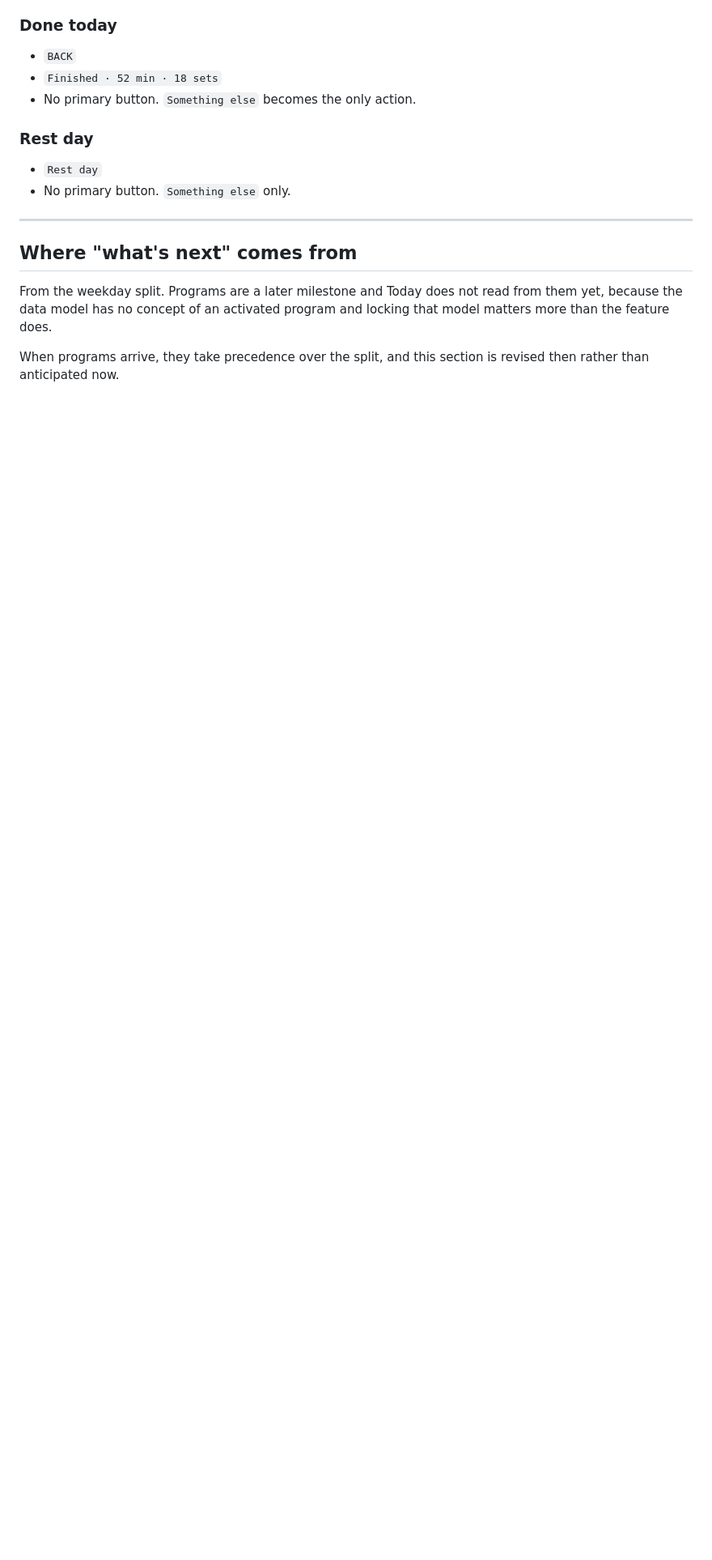
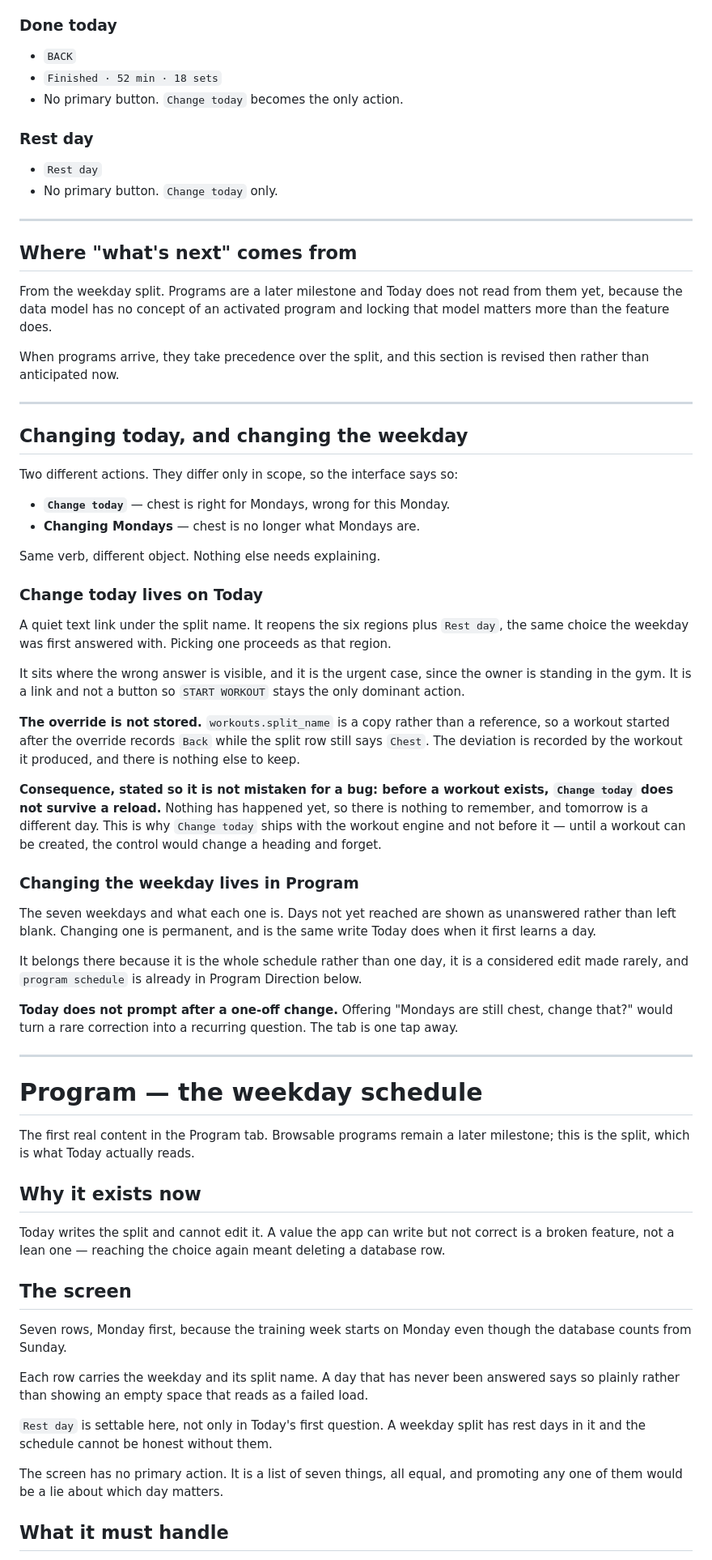
Before and after one commit to btoyn/REIGN, a Markdown page: docs/design/REIGN_UI_SPEC.md, the part around one of its changes. Shown at 81% size. GitHub-like rendering; blank space fills up the shorter version.

Commit message:
Specify changing today against changing the weekday
Two actions that were tangled into one vague label. They differ only in scope,
so the interface now says exactly that: Change today, and changing Mondays.
Same verb, different object.

Something else is withdrawn. It described a gesture rather than a decision and
read as "add an exercise" rather than "the plan is wrong today". Change today
replaces it on every state that carried it.

Change today lives on Today, as a quiet link under the split name, because that
is where the wrong answer is visible and it is the urgent case. The override is
not stored: workouts.split_name is a copy rather than a reference, so the
deviation is recorded by the workout it produced and there is nothing else to
keep. The consequence is written down rather than left to be discovered, since
it would otherwise be reported as a bug: before a workout exists, Change today
does not survive a reload. That is also why it ships with the workout engine
and not before it.

Changing the weekday lives in Program, which now has a specified screen: the
seven weekdays and what each one is, days not yet reached shown as unanswered,
Rest day settable there rather than only in Today's first question, since a
weekday split has rest days and the schedule cannot be honest without them. No
primary action, because seven equal days have no dominant one.

Today does not prompt after a one-off change. Offering to make it permanent
would turn a rare correction into a recurring question.

The Program screen is formally M6 work. It is specified and built now because
Today already writes splits, and shipping a write with no edit leaves a value
that can only be corrected by deleting a database row, which is what happened.

Co-Authored-By: Claude Opus 5 <noreply@anthropic.com>
Claude-Session: https://claude.ai/code/session_01AN4tFEMwPjiAcfHmiRJc75

```diff
--- a/docs/design/REIGN_UI_SPEC.md
+++ b/docs/design/REIGN_UI_SPEC.md
@@ -311,12 +316,12 @@ one.
 
 - `BACK`
 - `Finished · 52 min · 18 sets`
-- No primary button. `Something else` becomes the only action.
+- No primary button. `Change today` becomes the only action.
 
 ### Rest day
 
 - `Rest day`
-- No primary button. `Something else` only.
+- No primary button. `Change today` only.
 
 ---
 
@@ -328,3 +333,80 @@ locking that model matters more than the feature does.
 
 When programs arrive, they take precedence over the split, and this section is
 revised then rather than anticipated now.
+
+---
+
+## Changing today, and changing the weekday
+
+Two different actions. They differ only in scope, so the interface says so:
+
+- **`Change today`** — chest is right for Mondays, wrong for this Monday.
+- **Changing Mondays** — chest is no longer what Mondays are.
+
+Same verb, different object. Nothing else needs explaining.
+
+### Change today lives on Today
+
+A quiet text link under the split name. It reopens the six regions plus
+`Rest day`, the same choice the weekday was first answered with. Picking one
+proceeds as that region.
+
+It sits where the wrong answer is visible, and it is the urgent case, since the
+owner is standing in the gym. It is a link and not a button so `START WORKOUT`
+stays the only dominant action.
+
+**The override is not stored.** `workouts.split_name` is a copy rather than a
+reference, so a workout started after the override records `Back` while the
+split row still says `Chest`. The deviation is recorded by the workout it
+produced, and there is nothing else to keep.
+
+**Consequence, stated so it is not mistaken for a bug: before a workout exists,
+`Change today` does not survive a reload.** Nothing has happened yet, so there
+is nothing to remember, and tomorrow is a different day. This is why
+`Change today` ships with the workout engine and not before it — until a workout
+can be created, the control would change a heading and forget.
+
+### Changing the weekday lives in Program
+
+The seven weekdays and what each one is. Days not yet reached are shown as
+unanswered rather than left blank. Changing one is permanent, and is the same
+write Today does when it first learns a day.
+
+It belongs there because it is the whole schedule rather than one day, it is a
+considered edit made rarely, and `program schedule` is already in Program
+Direction below.
+
+**Today does not prompt after a one-off change.** Offering "Mondays are still
+chest, change that?" would turn a rare correction into a recurring question.
+The tab is one tap away.
+
+---
+
+# Program — the weekday schedule
+
+The first real content in the Program tab. Browsable programs remain a later
+milestone; this is the split, which is what Today actually reads.
+
+## Why it exists now
+
+Today writes the split and cannot edit it. A value the app can write but not
+correct is a broken feature, not a lean one — reaching the choice again meant
+deleting a database row.
+
+## The screen
+
+Seven rows, Monday first, because the training week starts on Monday even though
+the database counts from Sunday.
+
+Each row carries the weekday and its split name. A day that has never been
+answered says so plainly rather than showing an empty space that reads as a
+failed load.
+
+`Rest day` is settable here, not only in Today's first question. A weekday split
+has rest days in it and the schedule cannot be honest without them.
+
+The screen has no primary action. It is a list of seven things, all equal, and
+promoting any one of them would be a lie about which day matters.
+
+## What it must handle
+
```
Also changed, not shown: other parts of docs/design/REIGN_UI_SPEC.md (+11 -4 lines).
